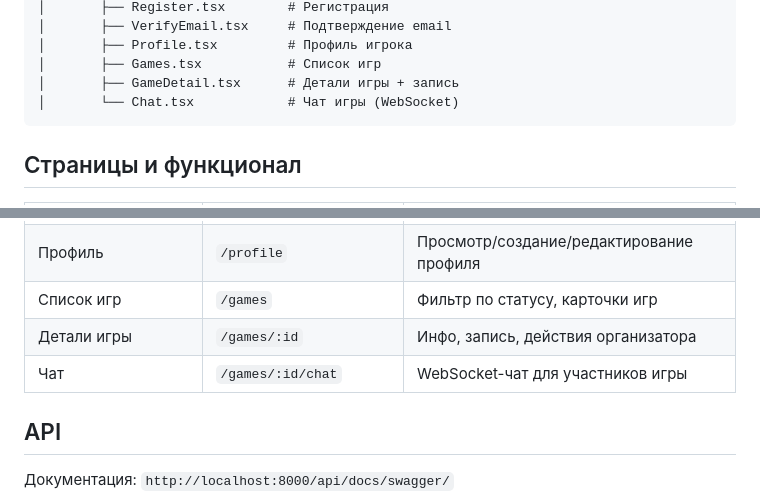
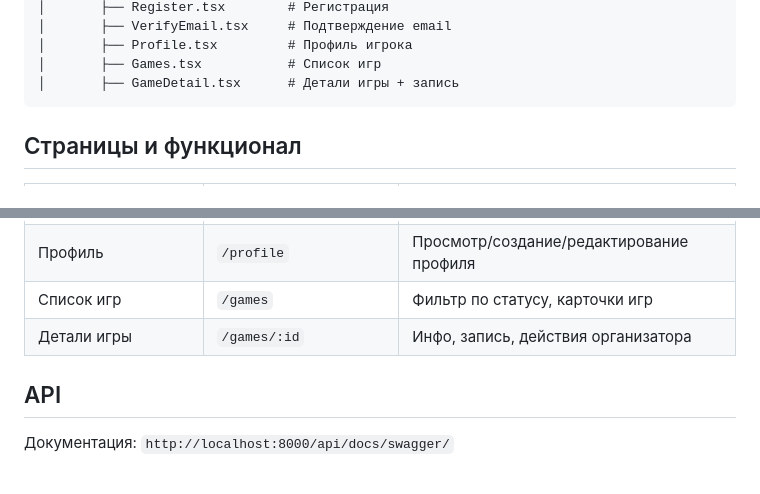
Before and after one commit to KunLun11/vp_backend, a Markdown page: README.md, 2 parts joined by grey strips. Drawn GitHub-style; blank space fills up the shorter version.

Commit message:
Удаляет информацию о чате

````diff
--- a/README.md
+++ b/README.md
@@ -65,7 +65,6 @@ vp_frontend/
 │       ├── Profile.tsx         # Профиль игрока
 │       ├── Games.tsx           # Список игр
 │       ├── GameDetail.tsx      # Детали игры + запись
-│       └── Chat.tsx            # Чат игры (WebSocket)
 ```
 
 ## Страницы и функционал
@@ -78,7 +77,6 @@ vp_frontend/
 | Профиль | `/profile` | Просмотр/создание/редактирование профиля |
 | Список игр | `/games` | Фильтр по статусу, карточки игр |
 | Детали игры | `/games/:id` | Инфо, запись, действия организатора |
-| Чат | `/games/:id/chat` | WebSocket-чат для участников игры |
 
 ## API
 
````
